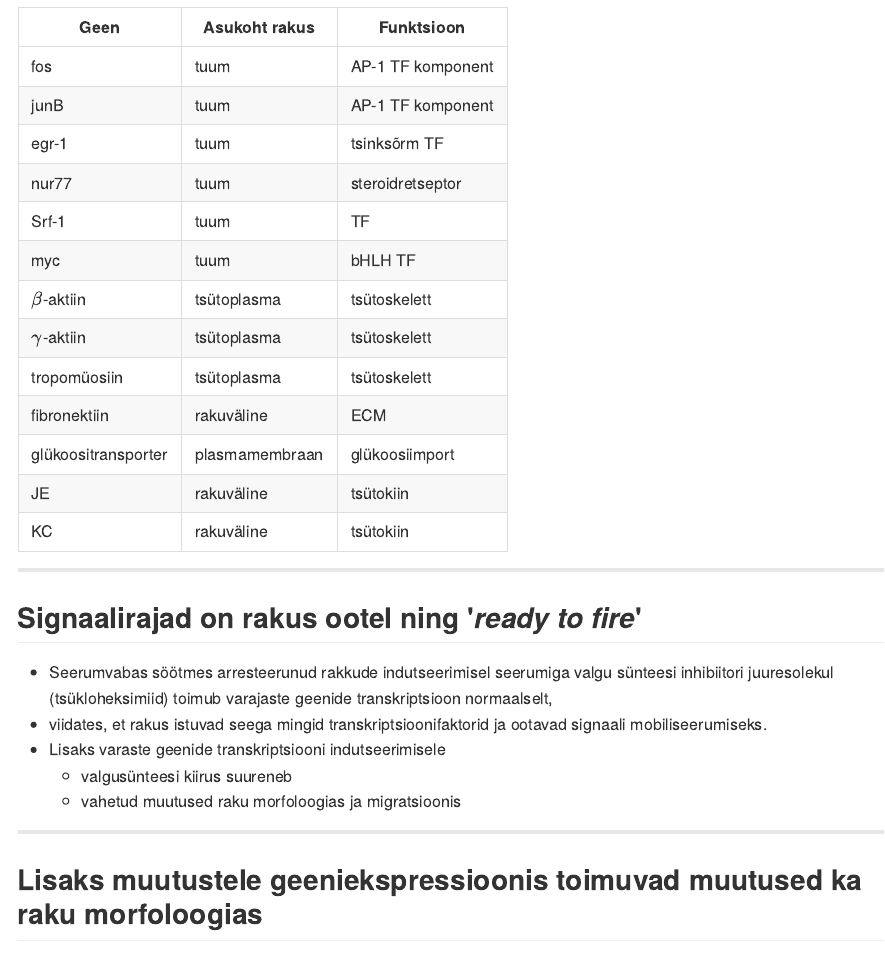
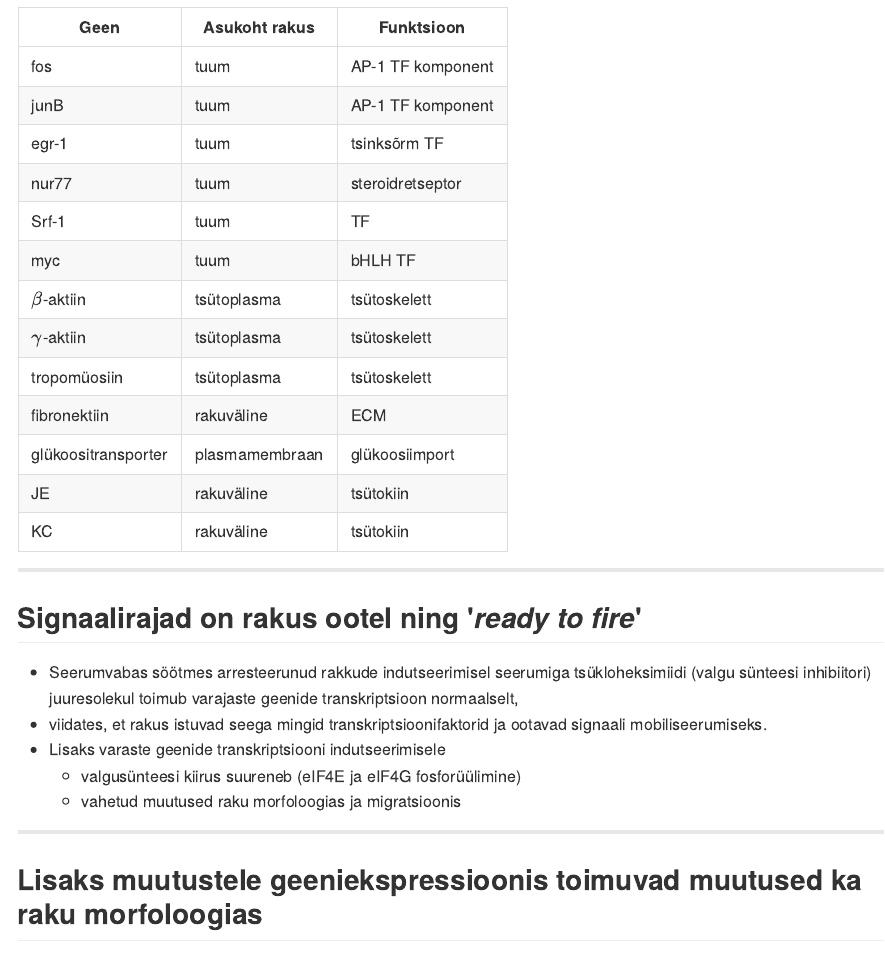
Before and after one commit to Onkobioloogia/Signaalirajad, an R Markdown document (index.Rmd): the page in a window 1100 px wide, from 3430 px down. The pictures show the output file index.md that the author committed with the source, drawn offline in the style of GitHub.

Commit message:
publishing deck

```diff
--- a/index.Rmd
+++ b/index.Rmd
@@ -165,10 +165,10 @@ KC | rakuväline | tsütokiin
 ---
 ## Signaalirajad on rakus ootel ning '*ready to fire*'
 
-- Seerumvabas söötmes arresteerunud rakkude indutseerimisel seerumiga valgu sünteesi inhibiitori juuresolekul (tsükloheksimiid) toimub varajaste geenide transkriptsioon normaalselt,
+- Seerumvabas söötmes arresteerunud rakkude indutseerimisel seerumiga tsükloheksimiidi (valgu sünteesi inhibiitori) juuresolekul toimub varajaste geenide transkriptsioon normaalselt,
 - viidates, et rakus istuvad seega mingid transkriptsioonifaktorid ja ootavad signaali mobiliseerumiseks.
 - Lisaks varaste geenide transkriptsiooni indutseerimisele
-    - valgusünteesi kiirus suureneb
+    - valgusünteesi kiirus suureneb (eIF4E ja eIF4G fosforüülimine)
     - vahetud muutused raku morfoloogias ja migratsioonis
 
 ---
```
Also changed, not shown: index.html, index.md.
